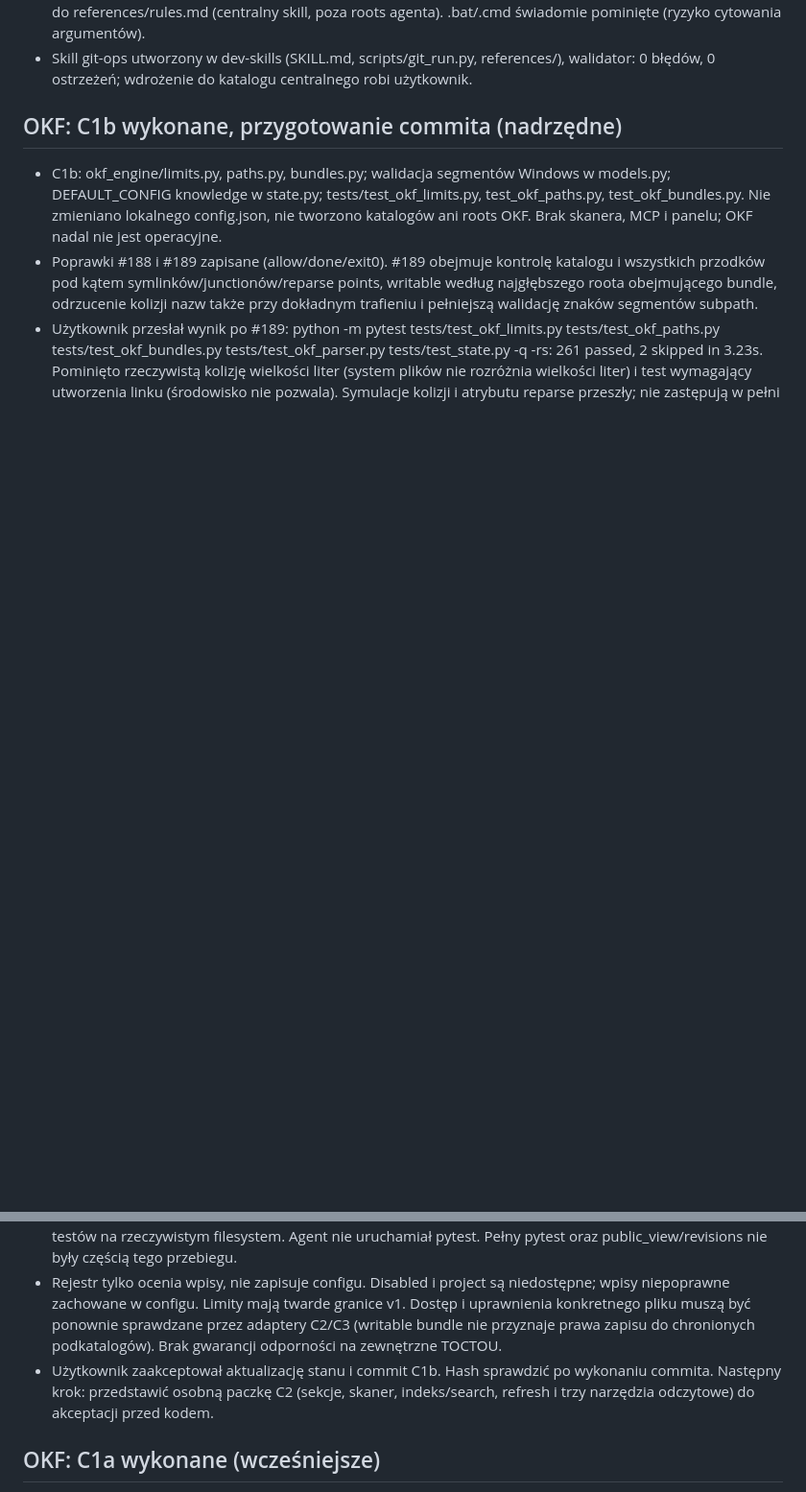
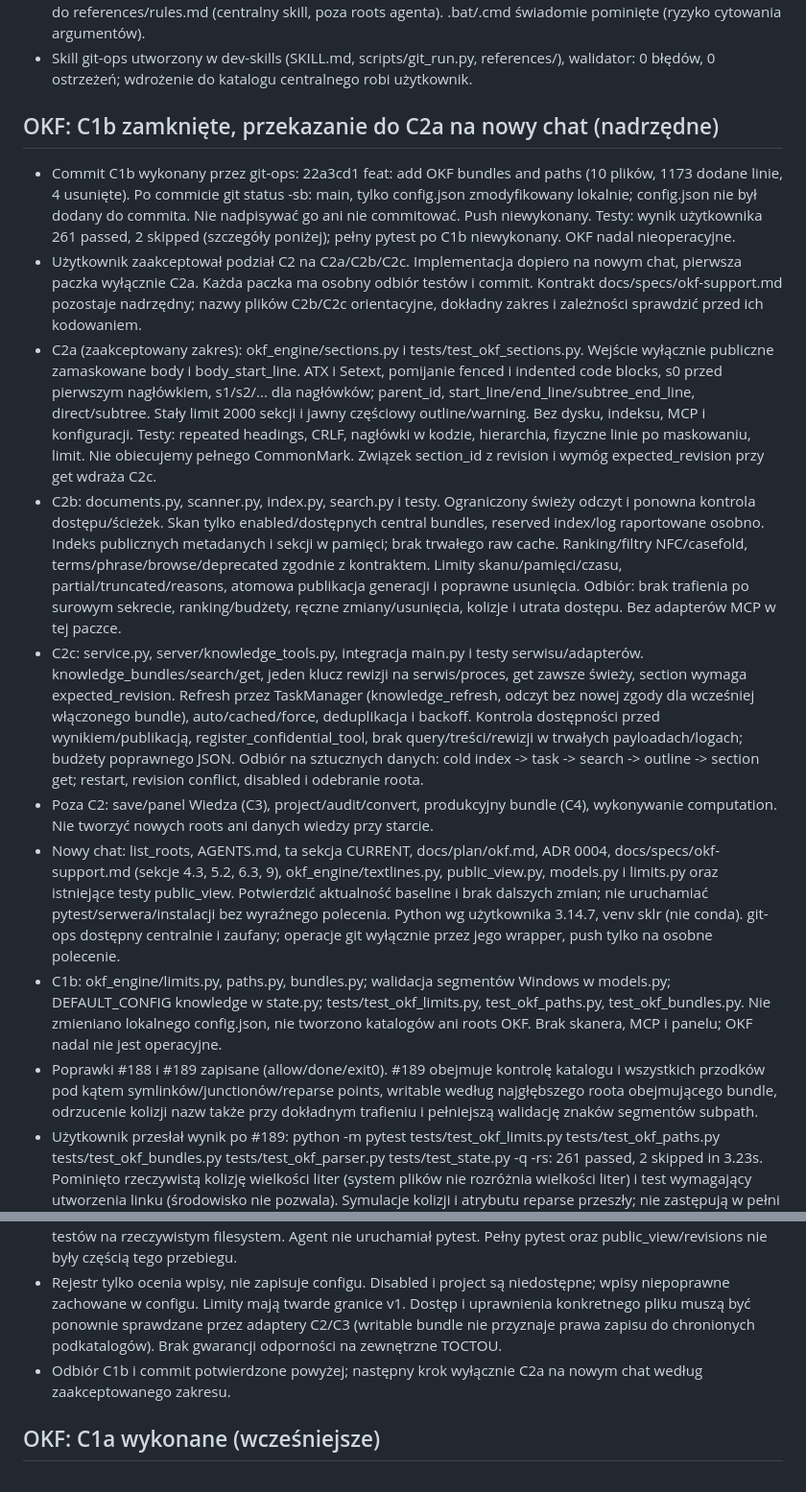
Before and after one commit to nenow79/MCP-sklr, a Markdown page: docs/plan/CURRENT.md, 2 parts joined by grey strips. Shown at 96% size. Rendered like a GitHub page; blank space fills up the shorter version.

Commit message:
docs: hand off OKF C2a

```diff
--- a/docs/plan/CURRENT.md
+++ b/docs/plan/CURRENT.md
@@ -6,12 +6,19 @@
 - Do zrobienia po stronie użytkownika: dopisać .ps1 do SCRIPT_SUFFIXES w skill-writer/scripts/validate_skill.py i do references/rules.md (centralny skill, poza roots agenta). .bat/.cmd świadomie pominięte (ryzyko cytowania argumentów).
 - Skill git-ops utworzony w dev-skills (SKILL.md, scripts/git_run.py, references/), walidator: 0 błędów, 0 ostrzeżeń; wdrożenie do katalogu centralnego robi użytkownik.
 
-## OKF: C1b wykonane, przygotowanie commita (nadrzędne)
+## OKF: C1b zamknięte, przekazanie do C2a na nowy chat (nadrzędne)
+- Commit C1b wykonany przez git-ops: 22a3cd1 feat: add OKF bundles and paths (10 plików, 1173 dodane linie, 4 usunięte). Po commicie git status -sb: main, tylko config.json zmodyfikowany lokalnie; config.json nie był dodany do commita. Nie nadpisywać go ani nie commitować. Push niewykonany. Testy: wynik użytkownika 261 passed, 2 skipped (szczegóły poniżej); pełny pytest po C1b niewykonany. OKF nadal nieoperacyjne.
+- Użytkownik zaakceptował podział C2 na C2a/C2b/C2c. Implementacja dopiero na nowym chat, pierwsza paczka wyłącznie C2a. Każda paczka ma osobny odbiór testów i commit. Kontrakt docs/specs/okf-support.md pozostaje nadrzędny; nazwy plików C2b/C2c orientacyjne, dokładny zakres i zależności sprawdzić przed ich kodowaniem.
+- C2a (zaakceptowany zakres): okf_engine/sections.py i tests/test_okf_sections.py. Wejście wyłącznie publiczne zamaskowane body i body_start_line. ATX i Setext, pomijanie fenced i indented code blocks, s0 przed pierwszym nagłówkiem, s1/s2/... dla nagłówków; parent_id, start_line/end_line/subtree_end_line, direct/subtree. Stały limit 2000 sekcji i jawny częściowy outline/warning. Bez dysku, indeksu, MCP i konfiguracji. Testy: repeated headings, CRLF, nagłówki w kodzie, hierarchia, fizyczne linie po maskowaniu, limit. Nie obiecujemy pełnego CommonMark. Związek section_id z revision i wymóg expected_revision przy get wdraża C2c.
+- C2b: documents.py, scanner.py, index.py, search.py i testy. Ograniczony świeży odczyt i ponowna kontrola dostępu/ścieżek. Skan tylko enabled/dostępnych central bundles, reserved index/log raportowane osobno. Indeks publicznych metadanych i sekcji w pamięci; brak trwałego raw cache. Ranking/filtry NFC/casefold, terms/phrase/browse/deprecated zgodnie z kontraktem. Limity skanu/pamięci/czasu, partial/truncated/reasons, atomowa publikacja generacji i poprawne usunięcia. Odbiór: brak trafienia po surowym sekrecie, ranking/budżety, ręczne zmiany/usunięcia, kolizje i utrata dostępu. Bez adapterów MCP w tej paczce.
+- C2c: service.py, server/knowledge_tools.py, integracja main.py i testy serwisu/adapterów. knowledge_bundles/search/get, jeden klucz rewizji na serwis/proces, get zawsze świeży, section wymaga expected_revision. Refresh przez TaskManager (knowledge_refresh, odczyt bez nowej zgody dla wcześniej włączonego bundle), auto/cached/force, deduplikacja i backoff. Kontrola dostępności przed wynikiem/publikacją, register_confidential_tool, brak query/treści/rewizji w trwałych payloadach/logach; budżety poprawnego JSON. Odbiór na sztucznych danych: cold index -> task -> search -> outline -> section get; restart, revision conflict, disabled i odebranie roota.
+- Poza C2: save/panel Wiedza (C3), project/audit/convert, produkcyjny bundle (C4), wykonywanie computation. Nie tworzyć nowych roots ani danych wiedzy przy starcie.
+- Nowy chat: list_roots, AGENTS.md, ta sekcja CURRENT, docs/plan/okf.md, ADR 0004, docs/specs/okf-support.md (sekcje 4.3, 5.2, 6.3, 9), okf_engine/textlines.py, public_view.py, models.py i limits.py oraz istniejące testy public_view. Potwierdzić aktualność baseline i brak dalszych zmian; nie uruchamiać pytest/serwera/instalacji bez wyraźnego polecenia. Python wg użytkownika 3.14.7, venv sklr (nie conda). git-ops dostępny centralnie i zaufany; operacje git wyłącznie przez jego wrapper, push tylko na osobne polecenie.
 - C1b: okf_engine/limits.py, paths.py, bundles.py; walidacja segmentów Windows w models.py; DEFAULT_CONFIG knowledge w state.py; tests/test_okf_limits.py, test_okf_paths.py, test_okf_bundles.py. Nie zmieniano lokalnego config.json, nie tworzono katalogów ani roots OKF. Brak skanera, MCP i panelu; OKF nadal nie jest operacyjne.
 - Poprawki #188 i #189 zapisane (allow/done/exit0). #189 obejmuje kontrolę katalogu i wszystkich przodków pod kątem symlinków/junctionów/reparse points, writable według najgłębszego roota obejmującego bundle, odrzucenie kolizji nazw także przy dokładnym trafieniu i pełniejszą walidację znaków segmentów subpath.
 - Użytkownik przesłał wynik po #189: python -m pytest tests/test_okf_limits.py tests/test_okf_paths.py tests/test_okf_bundles.py tests/test_okf_parser.py tests/test_state.py -q -rs: 261 passed, 2 skipped in 3.23s. Pominięto rzeczywistą kolizję wielkości liter (system plików nie rozróżnia wielkości liter) i test wymagający utworzenia linku (środowisko nie pozwala). Symulacje kolizji i atrybutu reparse przeszły; nie zastępują w pełni testów na rzeczywistym filesystem. Agent nie uruchamiał pytest. Pełny pytest oraz public_view/revisions nie były częścią tego przebiegu.
 - Rejestr tylko ocenia wpisy, nie zapisuje configu. Disabled i project są niedostępne; wpisy niepoprawne zachowane w configu. Limity mają twarde granice v1. Dostęp i uprawnienia konkretnego pliku muszą być ponownie sprawdzane przez adaptery C2/C3 (writable bundle nie przyznaje prawa zapisu do chronionych podkatalogów). Brak gwarancji odporności na zewnętrzne TOCTOU.
-- Użytkownik zaakceptował aktualizację stanu i commit C1b. Hash sprawdzić po wykonaniu commita. Następny krok: przedstawić osobną paczkę C2 (sekcje, skaner, indeks/search, refresh i trzy narzędzia odczytowe) do akceptacji przed kodem.
+- Odbiór C1b i commit potwierdzone powyżej; następny krok wyłącznie C2a na nowym chat według zaakceptowanego zakresu.
 
 ## OKF: C1a wykonane (wcześniejsze)
 - C1a zacommitowane: 36371ae feat: okf_engine C1a (parser, public view, revisions); 10 plików (okf_engine/: __init__, textlines, models, signals, parser, public_view, revisions + tests/test_okf_parser.py, test_okf_public_view.py, test_okf_revisions.py). Zapis create_tree #171, poprawa 3 asercji #172. Użytkownik potwierdził zielone testy (145) komendą python -m pytest tests/test_okf_parser.py tests/test_okf_public_view.py tests/test_okf_revisions.py -q (Python 3.14.7, venv sklr). Pełny pytest repo nie był uruchamiany po C1a. Commit dokumentacji C0 potwierdzony: 51818d8 docs: plan OKF support.
```
Also changed, not shown: docs/plan/backlog.md (+4 -2 lines).
